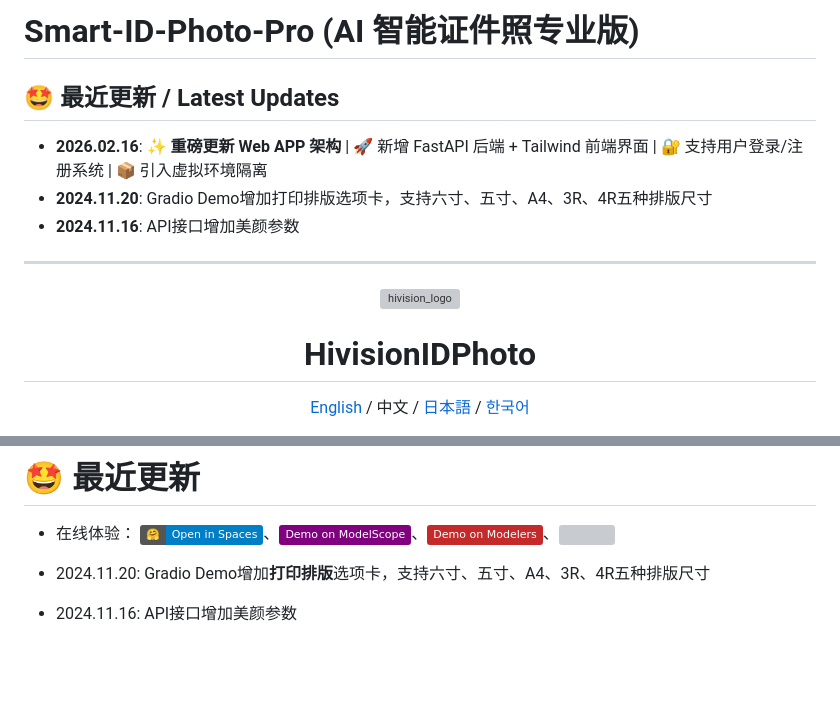
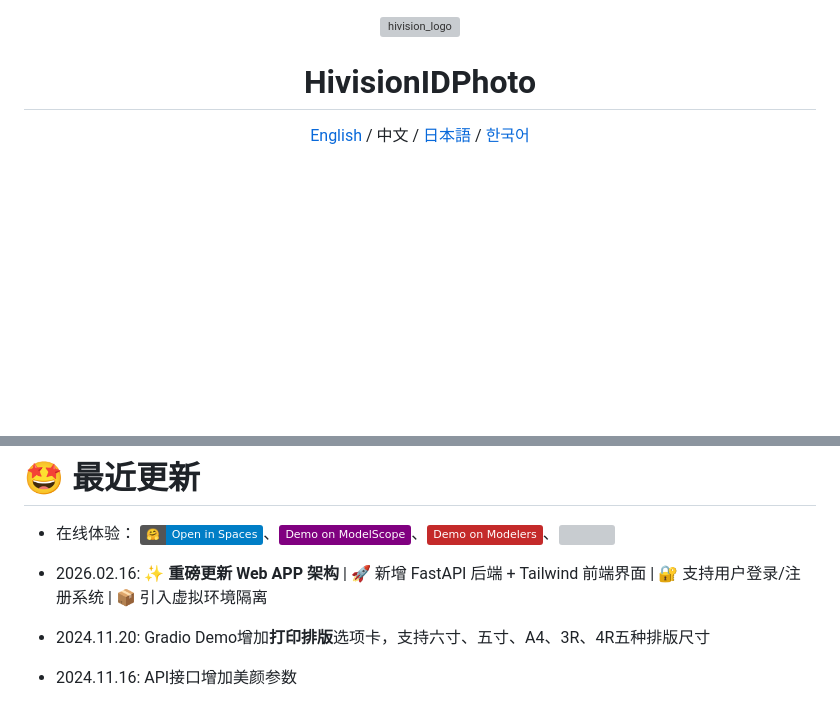
Before and after one commit to 123wss-q/Smart-ID-Photo-Pro, a Markdown page: README.md, 2 parts joined by grey strips. Drawn GitHub-style; badges without logos; blank space fills up the shorter version; grey boxes are pictures that could not be loaded.

Commit message:
Docs: Merge latest update log into main list

```diff
--- a/README.md
+++ b/README.md
@@ -1,13 +1,3 @@
-# Smart-ID-Photo-Pro (AI 智能证件照专业版)
-
-## 🤩 最近更新 / Latest Updates
-
-- **2026.02.16**: ✨ **重磅更新 Web APP 架构** | 🚀 新增 FastAPI 后端 + Tailwind 前端界面 | 🔐 支持用户登录/注册系统 | 📦 引入虚拟环境隔离
-- **2024.11.20**: Gradio Demo增加打印排版选项卡，支持六寸、五寸、A4、3R、4R五种排版尺寸
-- **2024.11.16**: API接口增加美颜参数
-
----
-
 <div align="center">
 
 <img alt="hivision_logo" src="assets/hivision_logo.png" width=120 height=120>
@@ -64,6 +54,8 @@
 # 🤩 最近更新
 
 - 在线体验： [![Spaces](https://img.shields.io/badge/🤗-Open%20in%20Spaces-blue)](https://huggingface.co/spaces/TheEeeeLin/HivisionIDPhotos)、[![][modelscope-shield]][modelscope-link]、[![][modelers-shield]][modelers-link]、[![][compshare-shield]][compshare-link]
+
+- 2026.02.16: ✨ **重磅更新 Web APP 架构** | 🚀 新增 FastAPI 后端 + Tailwind 前端界面 | 🔐 支持用户登录/注册系统 | 📦 引入虚拟环境隔离
 
 - 2024.11.20: Gradio Demo增加**打印排版**选项卡，支持六寸、五寸、A4、3R、4R五种排版尺寸
 - 2024.11.16: API接口增加美颜参数
```
